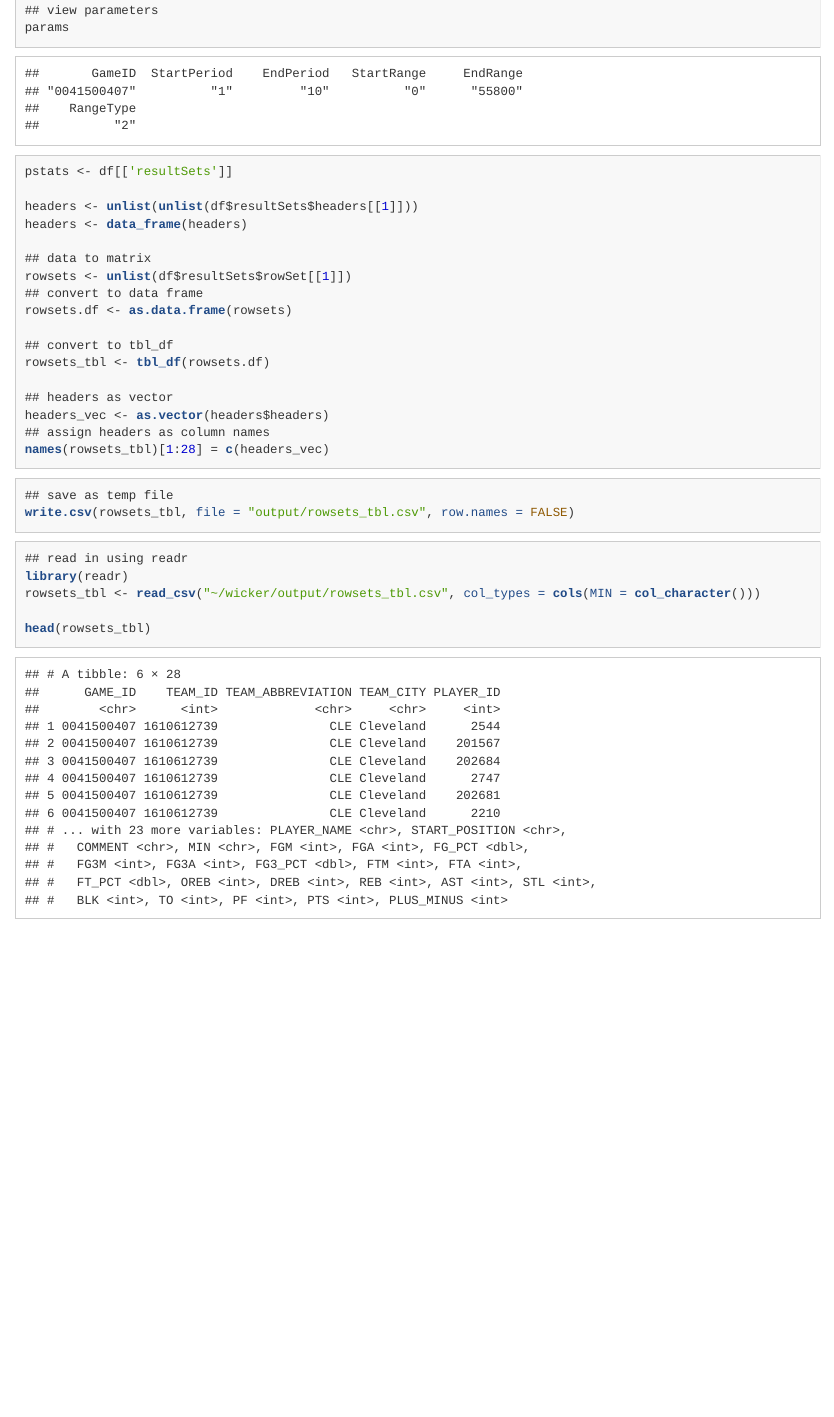
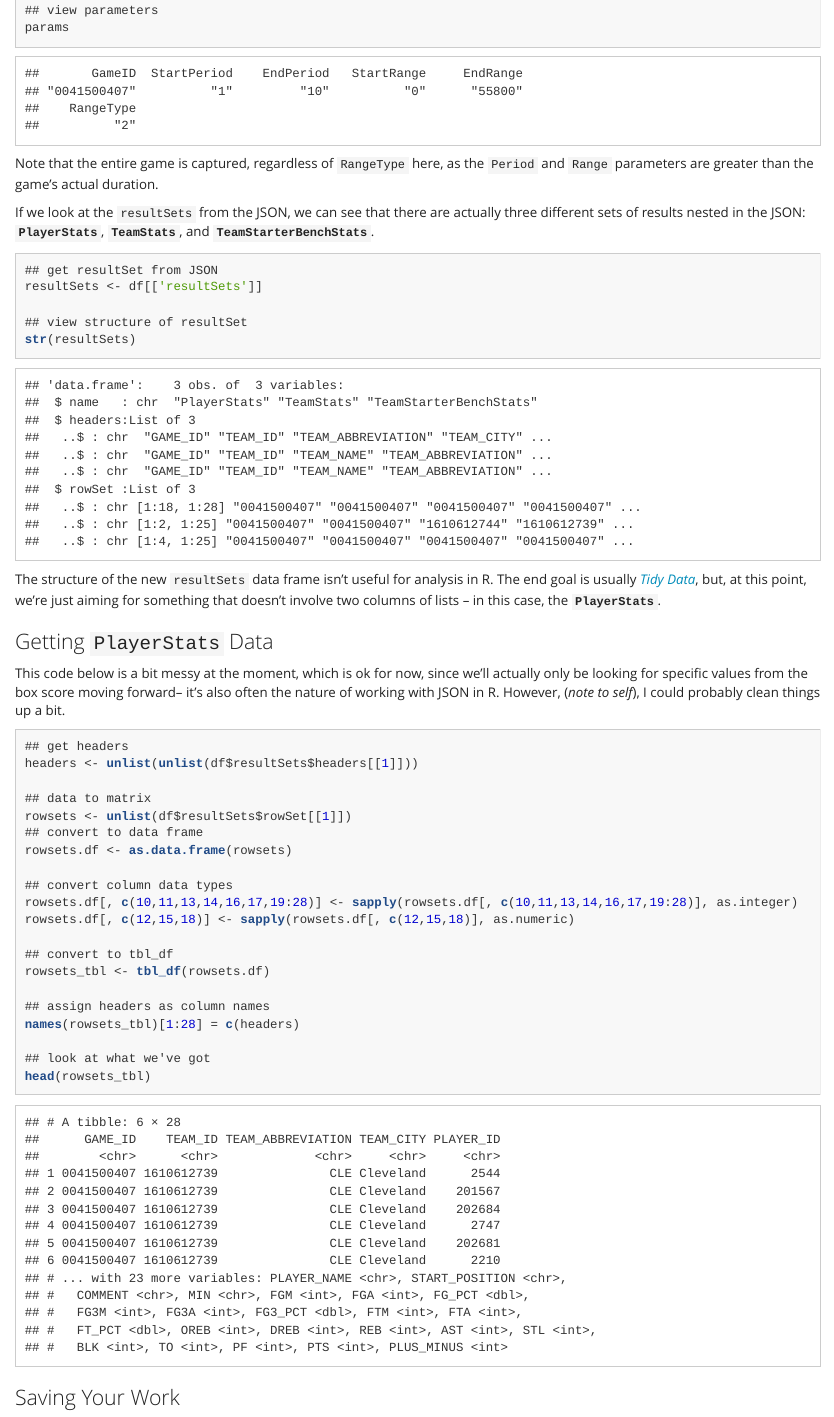
Before and after one commit to batpigandme/nba_stats_docs, an R Markdown document (output/nba_stats_boxscore.Rmd): the page in a window 1100 px wide, from 2760 px down. The pictures show the output file output/nba_stats_boxscore.html that the author committed with the source, opened offline.

````diff
--- a/output/nba_stats_boxscore.Rmd
+++ b/output/nba_stats_boxscore.Rmd
@@ -129,36 +129,48 @@
 params
 ```
 
-```{r playerstats, warning=FALSE}
-pstats <- df[['resultSets']]
+Note that the entire game is captured, regardless of `RangeType` here, as the `Period` and `Range` parameters are greater than the game's actual duration.
 
+
+If we look at the `resultSets` from the JSON, we can see that there are actually three different sets of results nested in the JSON: **`PlayerStats`**, **`TeamStats`**, and **`TeamStarterBenchStats`**.
+
+```{r resultSets, warning=FALSE}
+## get resultSet from JSON
+resultSets <- df[['resultSets']]
+
+## view structure of resultSet
+str(resultSets)
+```
+
+The structure of the new `resultSets` data frame isn't useful for analysis in R. The end goal is usually [*Tidy Data*](http://www.jstatsoft.org/v59/i10/paper), but, at this point, we're just aiming for something that doesn't involve two columns of lists -- in this case, the **`PlayerStats`**.
+
+### Getting `PlayerStats` Data
+
+This code below is a bit messy at the moment, which is ok for now, since we'll actually only be looking for specific values from the box score moving forward-- it's also often the nature of working with JSON in R. However, (_note to self_), I could probably clean things up a bit.
+
+```{r playerstats}
+
+## get headers
 headers <- unlist(unlist(df$resultSets$headers[[1]]))
-headers <- data_frame(headers)
 
 ## data to matrix
 rowsets <- unlist(df$resultSets$rowSet[[1]])
 ## convert to data frame
 rowsets.df <- as.data.frame(rowsets)
 
+## convert column data types
+rowsets.df[, c(10,11,13,14,16,17,19:28)] <- sapply(rowsets.df[, c(10,11,13,14,16,17,19:28)], as.integer)
+rowsets.df[, c(12,15,18)] <- sapply(rowsets.df[, c(12,15,18)], as.numeric)
+
 ## convert to tbl_df
 rowsets_tbl <- tbl_df(rowsets.df)
 
-## headers as vector
-headers_vec <- as.vector(headers$headers)
 ## assign headers as column names
-names(rowsets_tbl)[1:28] = c(headers_vec)
-```
+names(rowsets_tbl)[1:28] = c(headers)
 
-```{r write file, eval=FALSE}
-## save as temp file
-write.csv(rowsets_tbl, file = "output/rowsets_tbl.csv", row.names = FALSE)
-```
-
-```{r read in file, warning=FALSE}
-## read in using readr
-library(readr)
-rowsets_tbl <- read_csv("~/wicker/output/rowsets_tbl.csv", col_types = cols(MIN = col_character()))
-
+## look at what we've got
 head(rowsets_tbl)
 
 ```
+
+### Saving Your Work
````
Also changed, not shown: output/nba_stats_boxscore.html, output/nba_stats_boxscore.md, output/nba_stats_boxscore.Rmd (15 more changed lines).
